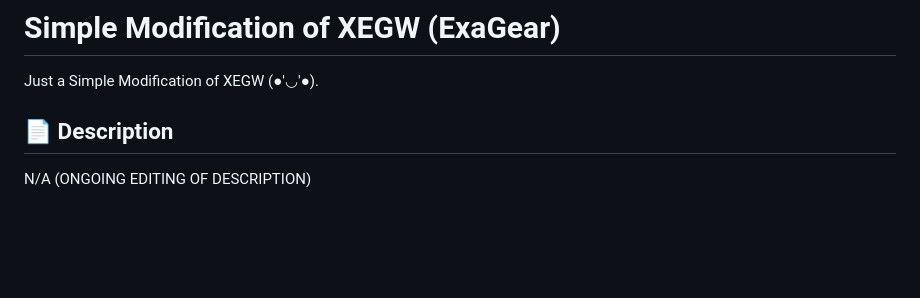
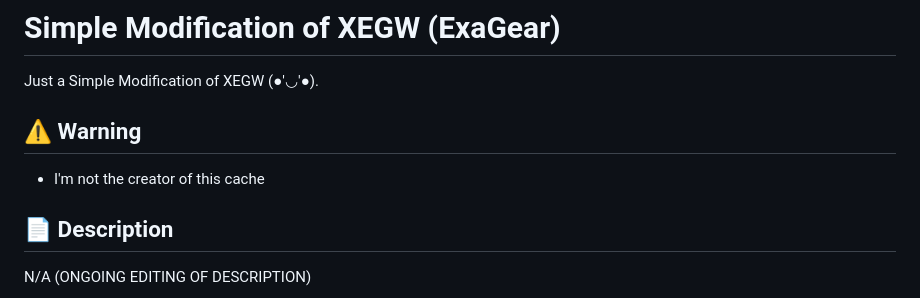
Before and after one commit to XHYN-PH/exagear-302, a Markdown page: README.md, the part around the change. Rendered like a GitHub page; blank space fills up the shorter version.

```diff
--- a/README.md
+++ b/README.md
@@ -2,6 +2,9 @@
 # Simple Modification of XEGW (ExaGear)
 
 Just a Simple Modification of XEGW  (●'◡'●).
+
+## ⚠️ Warning
+- I'm not the creator of this cache
 
 ## 📄 Description
 
```
